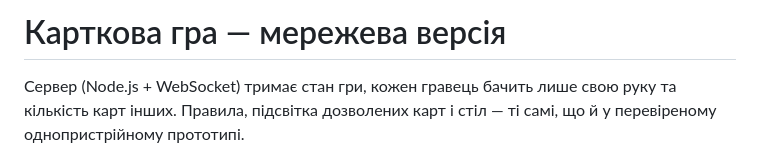
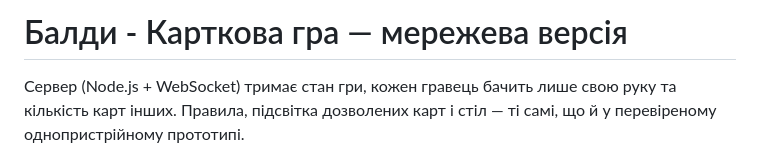
Before and after one commit to Chemist-i/baldi, a Markdown page: README.md, the part around the change. Drawn GitHub-style.

```diff
--- a/README.md
+++ b/README.md
@@ -1,4 +1,4 @@
-# Карткова гра — мережева версія
+# Балди - Карткова гра — мережева версія
 
 Сервер (Node.js + WebSocket) тримає стан гри, кожен гравець бачить лише свою руку
 та кількість карт інших. Правила, підсвітка дозволених карт і стіл — ті самі, що
```
